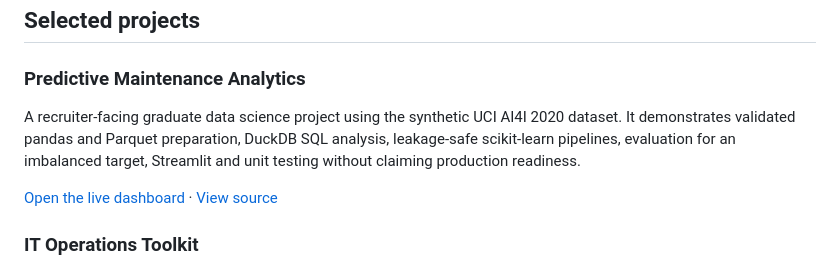
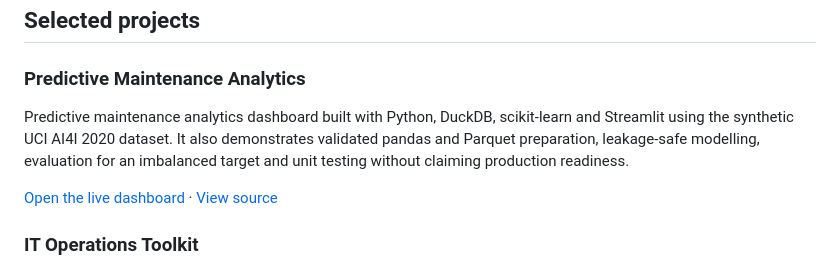
Before and after one commit to abrahamkaunda-create/abrahamkaunda-create.github.io, a Markdown page: README.md, the part around the change. Drawn GitHub-style.

Commit message:
Simplify predictive maintenance description

```diff
--- a/README.md
+++ b/README.md
@@ -8,7 +8,7 @@ A responsive static portfolio presenting practical software, networking, securit
 
 ### Predictive Maintenance Analytics
 
-A recruiter-facing graduate data science project using the synthetic UCI AI4I 2020 dataset. It demonstrates validated pandas and Parquet preparation, DuckDB SQL analysis, leakage-safe scikit-learn pipelines, evaluation for an imbalanced target, Streamlit and unit testing without claiming production readiness.
+Predictive maintenance analytics dashboard built with Python, DuckDB, scikit-learn and Streamlit using the synthetic UCI AI4I 2020 dataset. It also demonstrates validated pandas and Parquet preparation, leakage-safe modelling, evaluation for an imbalanced target and unit testing without claiming production readiness.
 
 [Open the live dashboard](https://abrahamkaunda-predictive-maintenance.streamlit.app/) · [View source](https://github.com/abrahamkaunda-create/predictive-maintenance-analytics)
 
```
